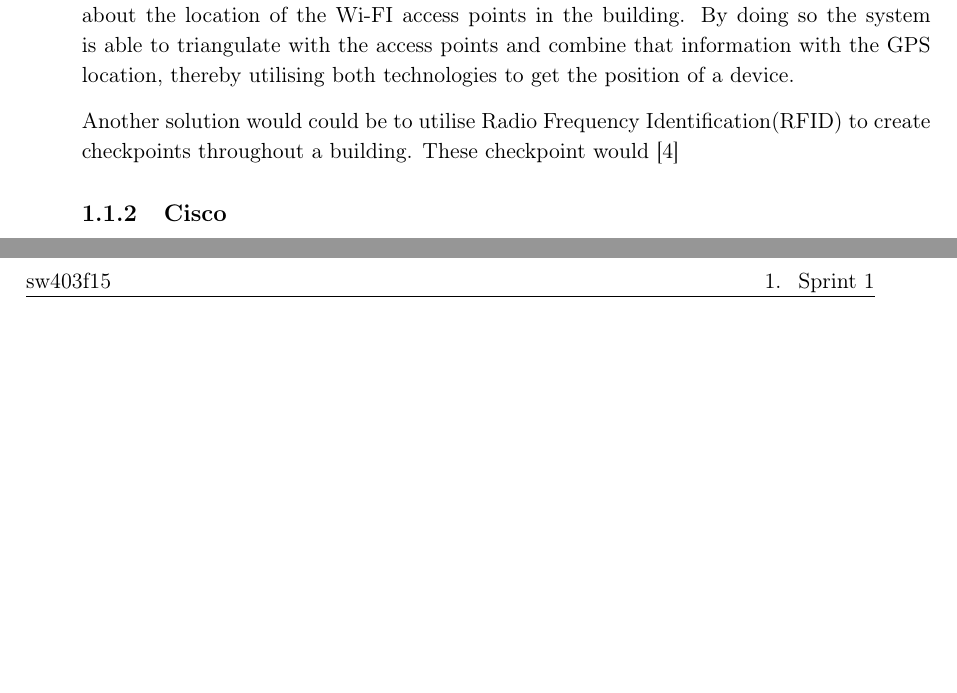
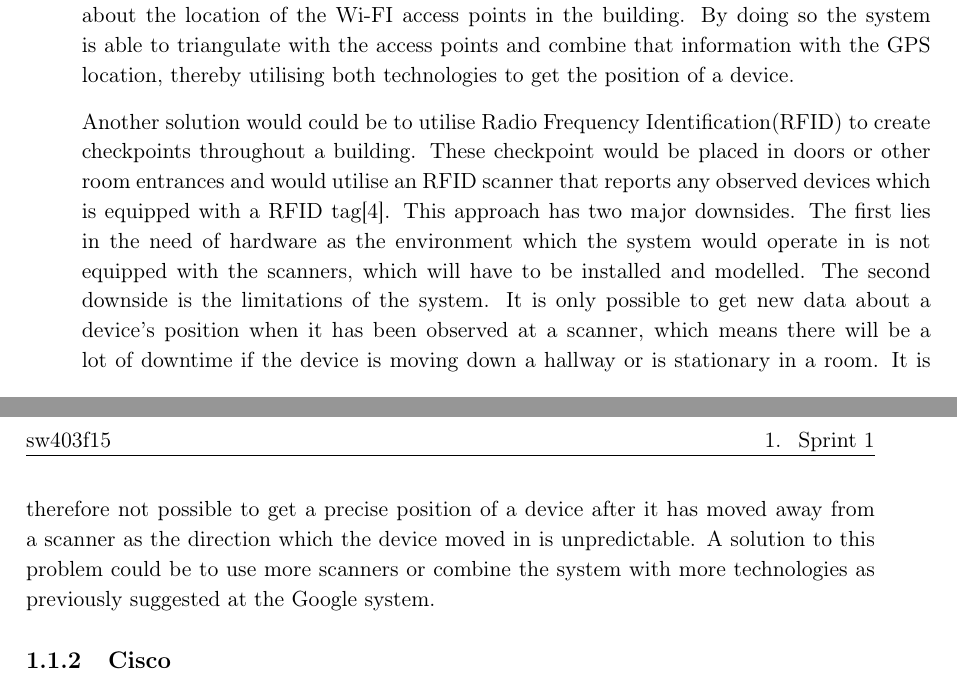
Before and after one commit to JacobNielsenn/sw608f16, a LaTeX thesis (rapport.tex, which reads 1sprint/cisco.tex): two parts of pages 9 and 10 of 25, joined at a grey line, cut so that both start at the same text, the shorter picture padded with empty space. Compiled offline with pdfLaTeX.

Commit message:
RFID has now been described in the Cisco document as one possible solution

```diff
--- a/1sprint/cisco.tex
+++ b/1sprint/cisco.tex
@@ -6,8 +6,8 @@ When monitoring electronic devises in indoor spaces, a set of obstacles are pres
 
 There are ways to overcome the GPS issue and Google presents one possible solution. They have made indoor navigation and tracking possible in several indoor spaces trough their Indoor Maps project which lets users map an building by uploading a floor plan of said building. After the floor plan have been accepted, the system will request information about the location of the Wi-FI access points in the building. By doing so the system is able to triangulate with the access points and combine that information with the GPS location, thereby utilising both technologies to get the position of a device.
 
-Another solution would could be to utilise Radio Frequency Identification(RFID) to create checkpoints throughout a building. These checkpoint would
-\cite{indoor_bin}
+Another solution would could be to utilise Radio Frequency Identification(RFID) to create checkpoints throughout a building. These checkpoint would be placed in doors or other room entrances and would utilise an RFID scanner that reports any observed devices which is equipped with a RFID tag\cite{indoor_bin}. %The environment of which the system will be used in have to be modelled in order to make use of the checkpoint data.
+This approach has two major downsides. The first lies in the need of hardware as the environment which the system would operate in is not equipped with the scanners, which will have to be installed and modelled. The second downside is the limitations of the system. It is only possible to get new data about a device's position when it has been observed at a scanner, which means there will be a lot of downtime if the device is moving down a hallway or is stationary in a room. It is therefore not possible to get a precise position of a device after it has moved away from a scanner as the direction which the device moved in is unpredictable. A solution to this problem could be to use more scanners or combine the system with more technologies as previously suggested at the Google system.
 
 \subsection{Cisco}\label{subsec:cisco}
 Cisco has developed a location aware wireless network system, the Cisco Unified Wireless Network(UWN), which utilises Wi-Fi and other wireless communication protocols in order to develop other indoor location based services\cite{uwn}. We have access to a sever that runs the Cisco UWN software and is set up to monitor the entirety of the university campus building Cassiopeia at Aalborg University. We have chosen to use the data that is available from the campus as it is comprehensible to set the system up in a new environment.
```
